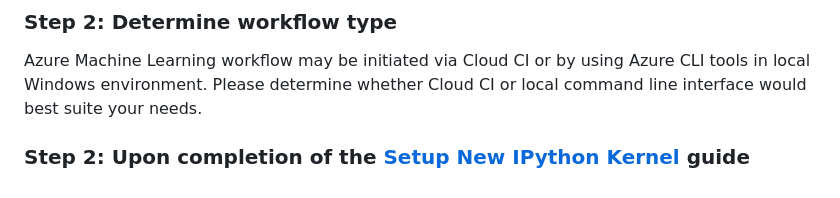
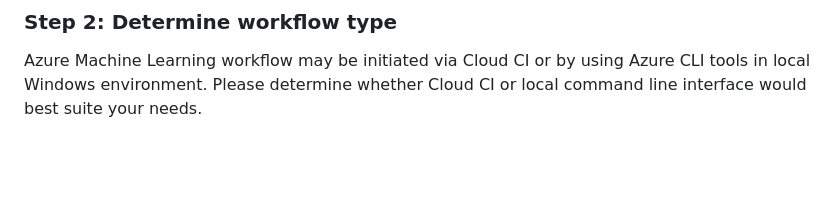
Before and after one commit to Azure-Samples/azureml-quickstart, a Markdown page: README.md, the part around the change. Rendered like a GitHub page; blank space fills up the shorter version.

Commit message:
cleanup README.md

```diff
--- a/README.md
+++ b/README.md
@@ -57,5 +57,3 @@ Open run all cells in the Get Started start with Workshop [Setup New IPython Ker
 
 ### Step 2: Determine workflow type
 Azure Machine Learning workflow may be initiated via Cloud CI or by using Azure CLI tools in local Windows environment.  Please determine whether Cloud CI or local command line interface would best suite your needs.
-
-### Step 2: Upon completion of the [Setup New IPython Kernel](00_SetupIpythonKernel.ipynb) guide
```
